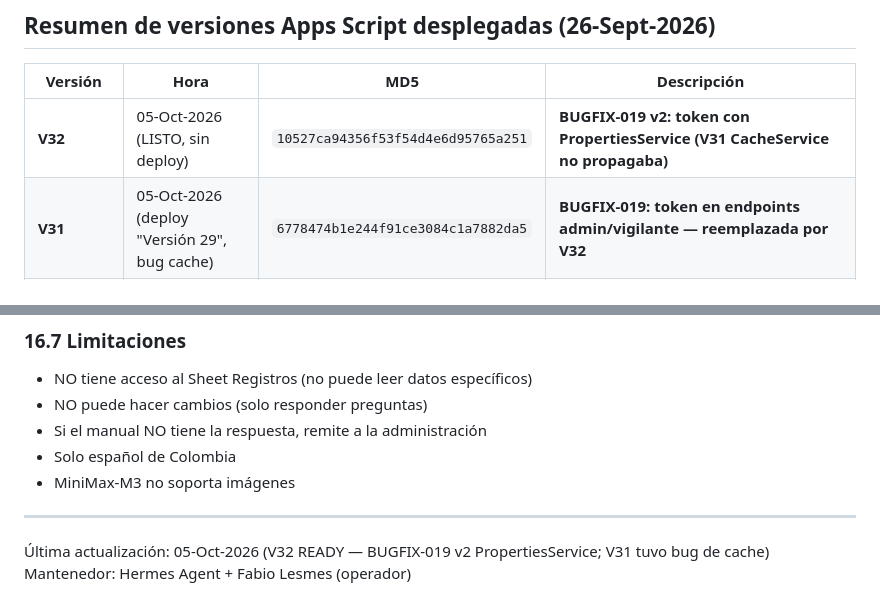
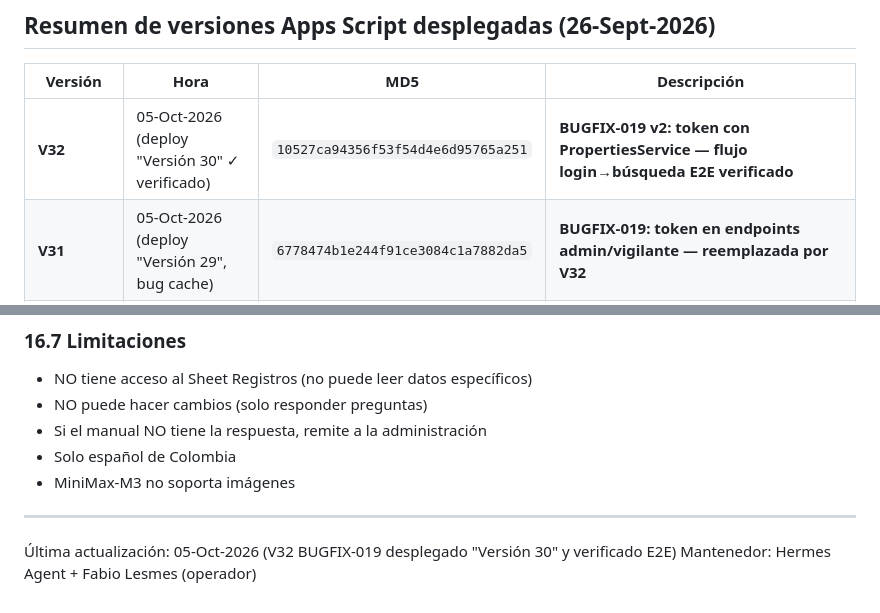
Before and after one commit to Fabig76/cerro-azul-residentes, a Markdown page: GUIA-PROYECTO.md, 2 parts joined by grey strips. GitHub-like rendering.

```diff
--- a/GUIA-PROYECTO.md
+++ b/GUIA-PROYECTO.md
@@ -2022,7 +2022,7 @@ vigilancia. Si el vigilante tiene una lógica útil, replicarla en admin.
 
 | Versión | Hora | MD5 | Descripción |
 |---------|------|-----|-------------|
-| **V32** | 05-Oct-2026 (LISTO, sin deploy) | `10527ca94356f53f54d4e6d95765a251` | **BUGFIX-019 v2: token con PropertiesService (V31 CacheService no propagaba)** |
+| **V32** | 05-Oct-2026 (deploy "Versión 30" ✓ verificado) | `10527ca94356f53f54d4e6d95765a251` | **BUGFIX-019 v2: token con PropertiesService — flujo login→búsqueda E2E verificado** |
 | **V31** | 05-Oct-2026 (deploy "Versión 29", bug cache) | `6778474b1e244f91ce3084c1a7882da5` | **BUGFIX-019: token en endpoints admin/vigilante — reemplazada por V32** |
 | **V30** | 05-Oct-2026 (deploy "Versión 28" ✓) | `a14aa86c100ae82a5988206b4ce28c20` | **BUGFIX-018: getEstadoResidente ya no filtra numForm/nombres/propietario** |
 | **V29** | 05-Oct-2026 (deploy "Versión 27" ✓) | `6186f0586e63b52e185f5f8135072be7` | **BUGFIX-017: quitar CA-XXXX del error de duplicado (fuga de credencial de edición). Ver CHANGELOG-BUGFIXES.md** |
@@ -2121,5 +2121,5 @@ Flujo:
 
 ---
 
-Última actualización: 05-Oct-2026 (V32 READY — BUGFIX-019 v2 PropertiesService; V31 tuvo bug de cache)
+Última actualización: 05-Oct-2026 (V32 BUGFIX-019 desplegado "Versión 30" y verificado E2E)
 Mantenedor: Hermes Agent + Fabio Lesmes (operador)
```
Also changed, not shown: apps-script/README.md (+1 -1 lines).
